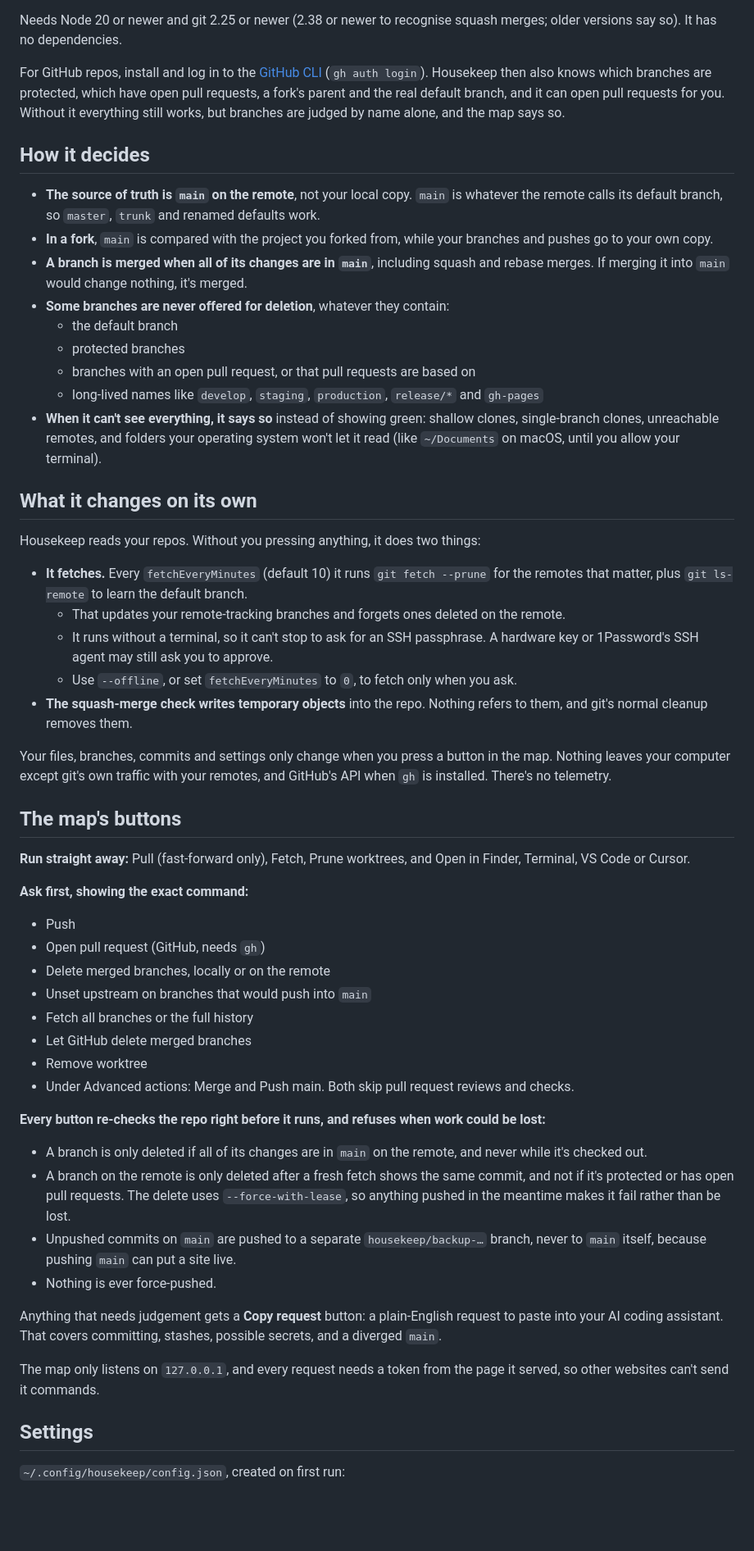
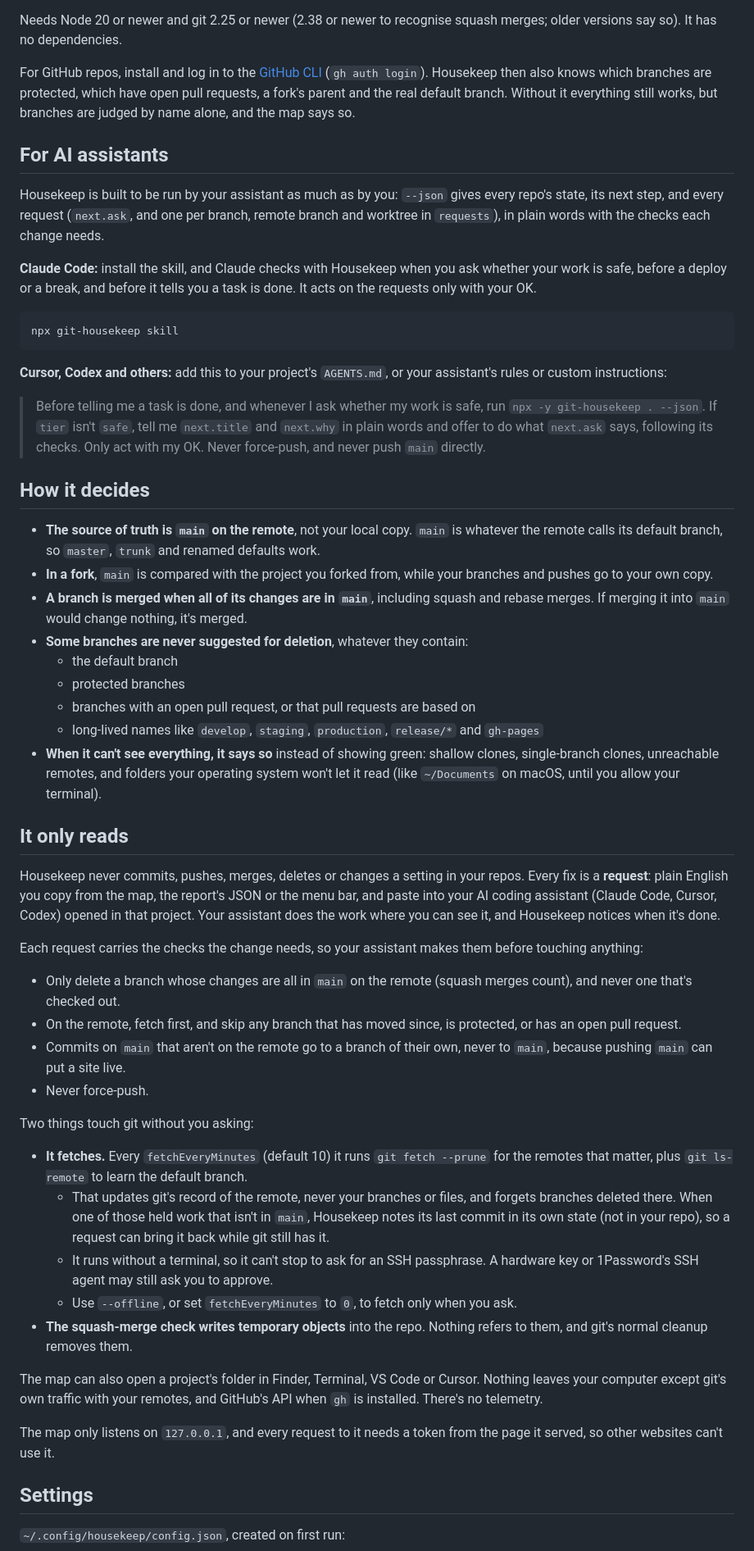
Before and after one commit to Dammyjay93/housekeep, a Markdown page: README.md, the part around one of its changes. Shown at 82% size. GitHub-like rendering; blank space fills up the shorter version.

````diff
--- a/README.md
+++ b/README.md
@@ -74,55 +77,55 @@ Exit codes: `0` all clear, `1` needs attention, `2` could lose work, `3` couldn'
 
 Needs Node 20 or newer and git 2.25 or newer (2.38 or newer to recognise squash merges; older versions say so). It has no dependencies.
 
-For GitHub repos, install and log in to the [GitHub CLI](https://cli.github.com) (`gh auth login`). Housekeep then also knows which branches are protected, which have open pull requests, a fork's parent and the real default branch, and it can open pull requests for you. Without it everything still works, but branches are judged by name alone, and the map says so.
+For GitHub repos, install and log in to the [GitHub CLI](https://cli.github.com) (`gh auth login`). Housekeep then also knows which branches are protected, which have open pull requests, a fork's parent and the real default branch. Without it everything still works, but branches are judged by name alone, and the map says so.
+
+## For AI assistants
+
+Housekeep is built to be run by your assistant as much as by you: `--json` gives every repo's state, its next step, and every request (`next.ask`, and one per branch, remote branch and worktree in `requests`), in plain words with the checks each change needs.
+
+**Claude Code:** install the skill, and Claude checks with Housekeep when you ask whether your work is safe, before a deploy or a break, and before it tells you a task is done. It acts on the requests only with your OK.
+
+```bash
+npx git-housekeep skill
+```
+
+**Cursor, Codex and others:** add this to your project's `AGENTS.md`, or your assistant's rules or custom instructions:
+
+> Before telling me a task is done, and whenever I ask whether my work is safe, run `npx -y git-housekeep . --json`. If `tier` isn't `safe`, tell me `next.title` and `next.why` in plain words and offer to do what `next.ask` says, following its checks. Only act with my OK. Never force-push, and never push `main` directly.
 
 ## How it decides
 
 - **The source of truth is `main` on the remote**, not your local copy. `main` is whatever the remote calls its default branch, so `master`, `trunk` and renamed defaults work.
 - **In a fork**, `main` is compared with the project you forked from, while your branches and pushes go to your own copy.
 - **A branch is merged when all of its changes are in `main`**, including squash and rebase merges. If merging it into `main` would change nothing, it's merged.
-- **Some branches are never offered for deletion**, whatever they contain:
+- **Some branches are never suggested for deletion**, whatever they contain:
   - the default branch
   - protected branches
   - branches with an open pull request, or that pull requests are based on
   - long-lived names like `develop`, `staging`, `production`, `release/*` and `gh-pages`
 - **When it can't see everything, it says so** instead of showing green: shallow clones, single-branch clones, unreachable remotes, and folders your operating system won't let it read (like `~/Documents` on macOS, until you allow your terminal).
 
-## What it changes on its own
+## It only reads
 
-Housekeep reads your repos. Without you pressing anything, it does two things:
+Housekeep never commits, pushes, merges, deletes or changes a setting in your repos. Every fix is a **request**: plain English you copy from the map, the report's JSON or the menu bar, and paste into your AI coding assistant (Claude Code, Cursor, Codex) opened in that project. Your assistant does the work where you can see it, and Housekeep notices when it's done.
+
+Each request carries the checks the change needs, so your assistant makes them before touching anything:
+- Only delete a branch whose changes are all in `main` on the remote (squash merges count), and never one that's checked out.
+- On the remote, fetch first, and skip any branch that has moved since, is protected, or has an open pull request.
+- Commits on `main` that aren't on the remote go to a branch of their own, never to `main`, because pushing `main` can put a site live.
+- Never force-push.
+
+Two things touch git without you asking:
 
 - **It fetches.** Every `fetchEveryMinutes` (default 10) it runs `git fetch --prune` for the remotes that matter, plus `git ls-remote` to learn the default branch.
-  - That updates your remote-tracking branches and forgets ones deleted on the remote.
+  - That updates git's record of the remote, never your branches or files, and forgets branches deleted there. When one of those held work that isn't in `main`, Housekeep notes its last commit in its own state (not in your repo), so a request can bring it back while git still has it.
   - It runs without a terminal, so it can't stop to ask for an SSH passphrase. A hardware key or 1Password's SSH agent may still ask you to approve.
   - Use `--offline`, or set `fetchEveryMinutes` to `0`, to fetch only when you ask.
 - **The squash-merge check writes temporary objects** into the repo. Nothing refers to them, and git's normal cleanup removes them.
 
-Your files, branches, commits and settings only change when you press a button in the map. Nothing leaves your computer except git's own traffic with your remotes, and GitHub's API when `gh` is installed. There's no telemetry.
+The map can also open a project's folder in Finder, Terminal, VS Code or Cursor. Nothing leaves your computer except git's own traffic with your remotes, and GitHub's API when `gh` is installed. There's no telemetry.
 
-## The map's buttons
-
-**Run straight away:** Pull (fast-forward only), Fetch, Prune worktrees, and Open in Finder, Terminal, VS Code or Cursor.
-
-**Ask first, showing the exact command:**
-- Push
-- Open pull request (GitHub, needs `gh`)
-- Delete merged branches, locally or on the remote
-- Unset upstream on branches that would push into `main`
-- Fetch all branches or the full history
-- Let GitHub delete merged branches
-- Remove worktree
-- Under Advanced actions: Merge and Push main. Both skip pull request reviews and checks.
-
-**Every button re-checks the repo right before it runs, and refuses when work could be lost:**
-- A branch is only deleted if all of its changes are in `main` on the remote, and never while it's checked out.
-- A branch on the remote is only deleted after a fresh fetch shows the same commit, and not if it's protected or has open pull requests. The delete uses `--force-with-lease`, so anything pushed in the meantime makes it fail rather than be lost.
-- Unpushed commits on `main` are pushed to a separate `housekeep/backup-…` branch, never to `main` itself, because pushing `main` can put a site live.
-- Nothing is ever force-pushed.
-
-Anything that needs judgement gets a **Copy request** button: a plain-English request to paste into your AI coding assistant. That covers committing, stashes, possible secrets, and a diverged `main`.
-
-The map only listens on `127.0.0.1`, and every request needs a token from the page it served, so other websites can't send it commands.
+The map only listens on `127.0.0.1`, and every request to it needs a token from the page it served, so other websites can't use it.
 
 ## Settings
 
````
Also changed, not shown: other parts of README.md (+6 -3 lines), CONTRIBUTING.md (+6 -6 lines), SECURITY.md (+5 -5 lines), skills/housekeep/SKILL.md (added, +70 -0 lines), site/housekeep.gif, 15 other files.
